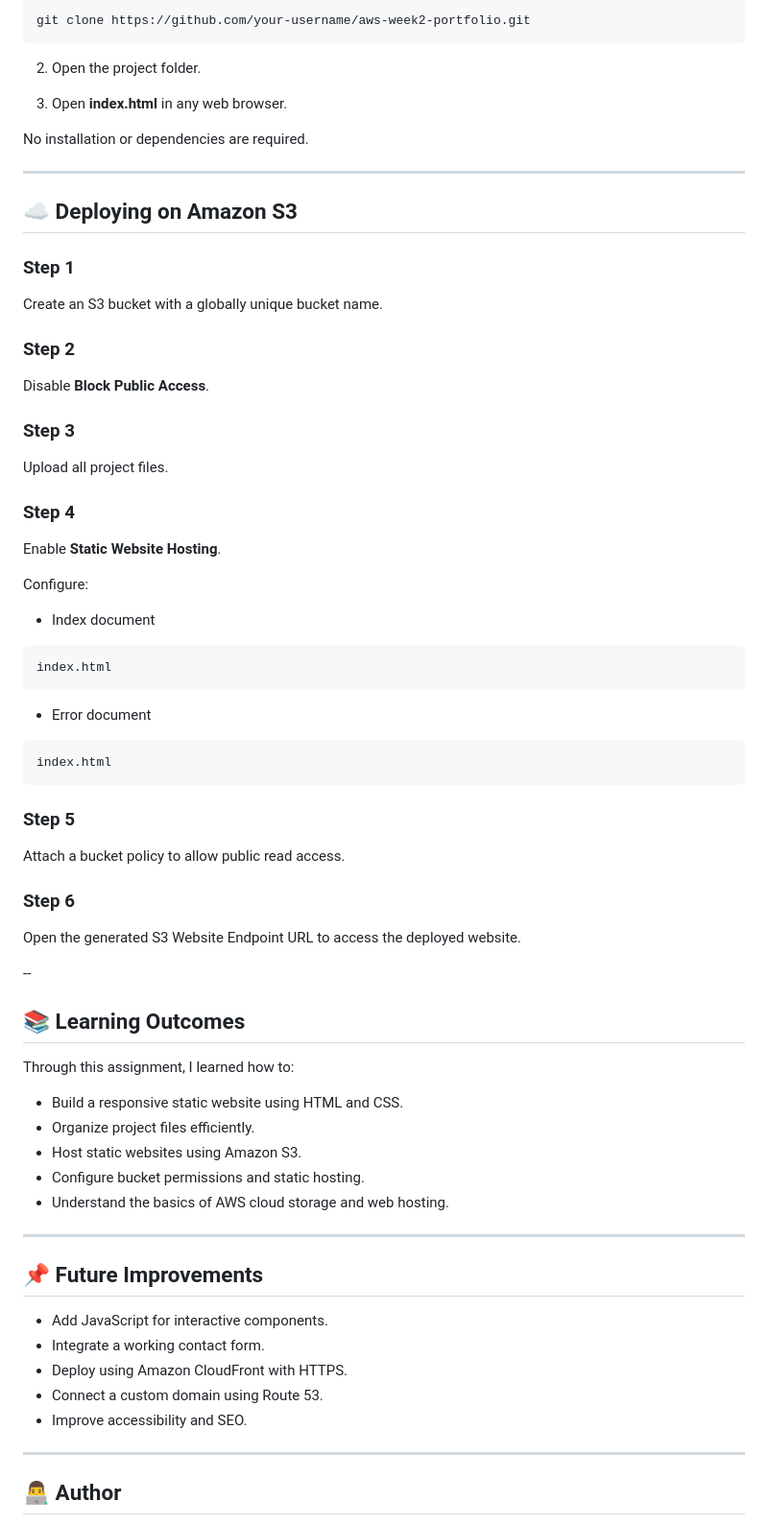
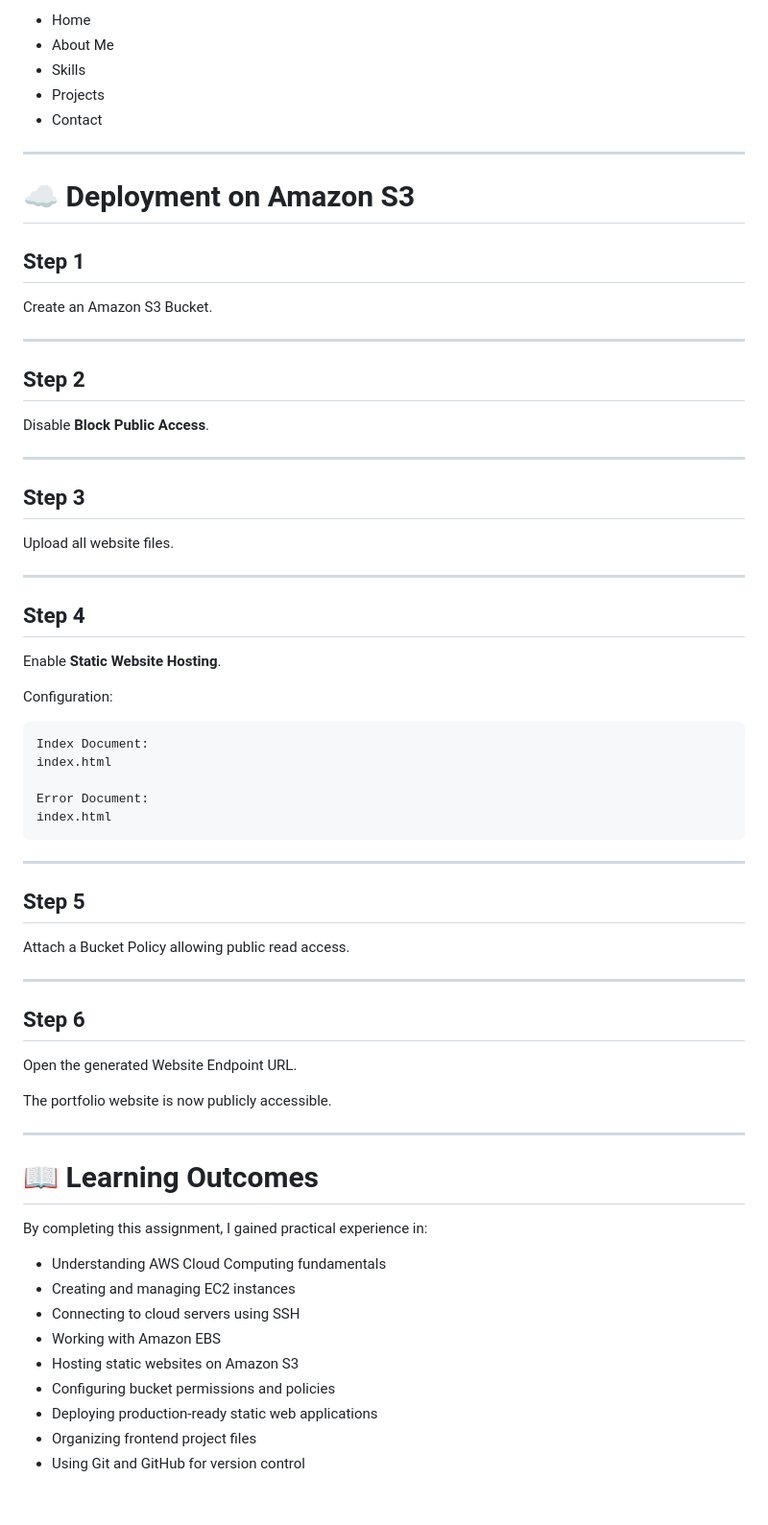
Before and after one commit to nayaksubhamprasad8-ux/AWS-Week-2-Assignment, a Markdown page: README.md, the part around one of its changes. Shown at 96% size. Drawn GitHub-style.

````diff
--- a/README.md
+++ b/README.md
@@ -83,78 +161,77 @@ AWS-WEEK2-ASSIGNMENT/
 
-```bash
-git clone https://github.com/your-username/aws-week2-portfolio.git
-```
-
-2. Open the project folder.
-
-3. Open **index.html** in any web browser.
-
-No installation or dependencies are required.
+- Home
+- About Me
+- Skills
+- Projects
+- Contact
 
 ---
 
-## ☁️ Deploying on Amazon S3
 
-### Step 1
 
-Create an S3 bucket with a globally unique bucket name.
+# ☁️ Deployment on Amazon S3
 
-### Step 2
+## Step 1
+
+Create an Amazon S3 Bucket.
+
+---
+
+## Step 2
 
 Disable **Block Public Access**.
 
-### Step 3
+---
 
-Upload all project files.
+## Step 3
 
-### Step 4
+Upload all website files.
+
+---
+
+## Step 4
 
 Enable **Static Website Hosting**.
 
-Configure:
-
-- Index document
+Configuration:
 
 ```
+Index Document:
+index.html
+
+Error Document:
 index.html
 ```
 
-- Error document
+---
 
-```
-index.html
-```
+## Step 5
 
-### Step 5
-
-Attach a bucket policy to allow public read access.
-
-### Step 6
-
-Open the generated S3 Website Endpoint URL to access the deployed website.
-
---
-
-## 📚 Learning Outcomes
-
-Through this assignment, I learned how to:
-
-- Build a responsive static website using HTML and CSS.
-- Organize project files efficiently.
-- Host static websites using Amazon S3.
-- Configure bucket permissions and static hosting.
-- Understand the basics of AWS cloud storage and web hosting.
+Attach a Bucket Policy allowing public read access.
 
 ---
 
-## 📌 Future Improvements
+## Step 6
 
-- Add JavaScript for interactive components.
-- Integrate a working contact form.
-- Deploy using Amazon CloudFront with HTTPS.
-- Connect a custom domain using Route 53.
-- Improve accessibility and SEO.
+Open the generated Website Endpoint URL.
+
+The portfolio website is now publicly accessible.
 
 ---
 
-## 👨‍💻 Author
+
+
+# 📖 Learning Outcomes
+
+By completing this assignment, I gained practical experience in:
+
+- Understanding AWS Cloud Computing fundamentals
+- Creating and managing EC2 instances
+- Connecting to cloud servers using SSH
+- Working with Amazon EBS
+- Hosting static websites on Amazon S3
+- Configuring bucket permissions and policies
+- Deploying production-ready static web applications
+- Organizing frontend project files
+- Using Git and GitHub for version control
+
````
Also changed, not shown: other parts of README.md (+134 -42 lines).
